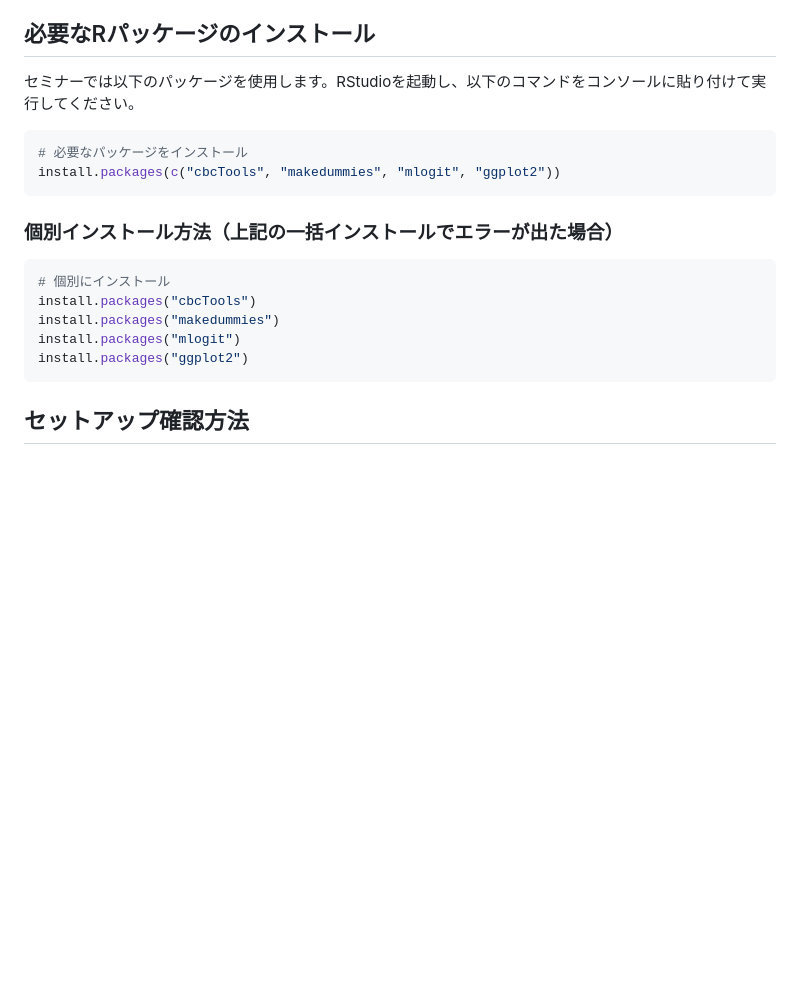
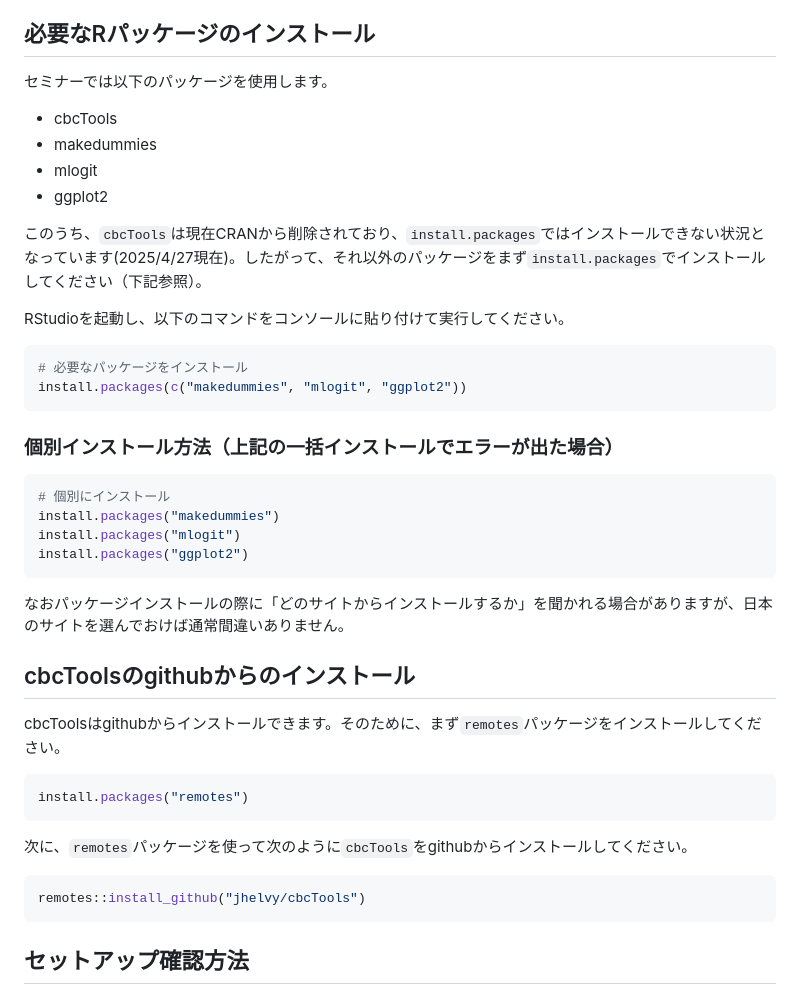
Before and after one commit to kut-econ/math-seminar-2-2025-org, a Markdown page: r-studio-setup-guide.md, the part around the change. Rendered like a GitHub page; blank space fills up the shorter version.

Commit message:
install cbcTools from github

````diff
--- a/r-studio-setup-guide.md
+++ b/r-studio-setup-guide.md
@@ -71,21 +71,45 @@ Intel MacかApple Siliconか分からない場合はAppleメニューの「こ
 
 ## 必要なRパッケージのインストール
 
-セミナーでは以下のパッケージを使用します。RStudioを起動し、以下のコマンドをコンソールに貼り付けて実行してください。
+セミナーでは以下のパッケージを使用します。
+
+- cbcTools
+- makedummies
+- mlogit
+- ggplot2
+
+このうち、`cbcTools`は現在CRANから削除されており、`install.packages`ではインストールできない状況となっています(2025/4/27現在)。したがって、それ以外のパッケージをまず`install.packages`でインストールしてください（下記参照）。
+
+RStudioを起動し、以下のコマンドをコンソールに貼り付けて実行してください。
 
 ```r
 # 必要なパッケージをインストール
-install.packages(c("cbcTools", "makedummies", "mlogit", "ggplot2"))
+install.packages(c("makedummies", "mlogit", "ggplot2"))
 ```
 
 ### 個別インストール方法（上記の一括インストールでエラーが出た場合）
 
 ```r
 # 個別にインストール
-install.packages("cbcTools")
 install.packages("makedummies")
 install.packages("mlogit")
 install.packages("ggplot2")
+```
+
+なおパッケージインストールの際に「どのサイトからインストールするか」を聞かれる場合がありますが、日本のサイトを選んでおけば通常間違いありません。
+
+## cbcToolsのgithubからのインストール
+
+cbcToolsはgithubからインストールできます。そのために、まず`remotes`パッケージをインストールしてください。
+
+```r
+install.packages("remotes")
+```
+
+次に、`remotes`パッケージを使って次のように`cbcTools`をgithubからインストールしてください。
+
+```r
+remotes::install_github("jhelvy/cbcTools")
 ```
 
 ## セットアップ確認方法
````
